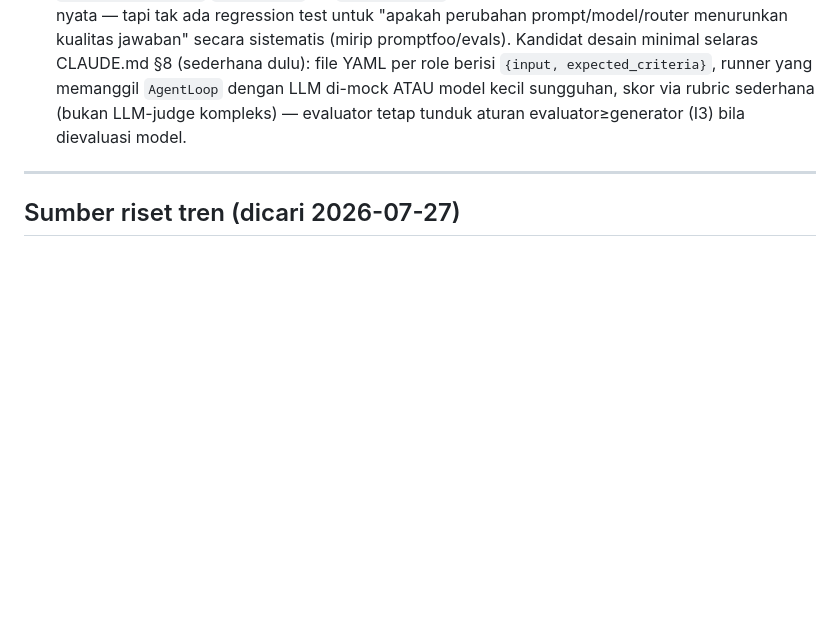
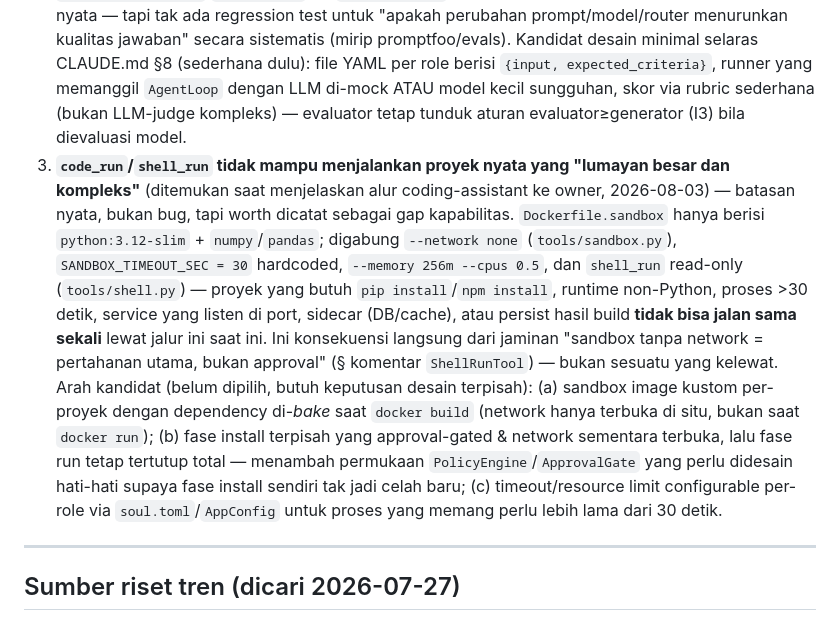
Before and after one commit to MuhammadHasbiAshshiddieqy/OpenClawn, a Markdown page: TODO.md, the part around the change. GitHub-like rendering; blank space fills up the shorter version.

Commit message:
docs: log sandbox scope limitation for large/complex projects as backlog
Found while walking the owner through the coding-assistant debug flow:
code_run/shell_run currently can't run real-world non-trivial projects
(no network means no pip/npm install, no non-Python runtimes baked into
Dockerfile.sandbox, hard 30s timeout, no port exposure, no build-artifact
persistence). This is a direct consequence of the sandbox-over-approval
security guarantee, not an oversight. Logged as unapproved proposal with
three candidate directions, pending owner prioritization.

Co-Authored-By: Claude Sonnet 5 <noreply@anthropic.com>

```diff
--- a/TODO.md
+++ b/TODO.md
@@ -588,6 +588,27 @@ konfirmasi eksplisit (pola sama item 7-8 di §4).
    `AgentLoop` dengan LLM di-mock ATAU model kecil sungguhan, skor via
    rubric sederhana (bukan LLM-judge kompleks) — evaluator tetap tunduk
    aturan evaluator≥generator (I3) bila dievaluasi model.
+3. **`code_run`/`shell_run` tidak mampu menjalankan proyek nyata yang
+   "lumayan besar dan kompleks"** (ditemukan saat menjelaskan alur
+   coding-assistant ke owner, 2026-08-03) — batasan nyata, bukan bug, tapi
+   worth dicatat sebagai gap kapabilitas. `Dockerfile.sandbox` hanya berisi
+   `python:3.12-slim` + `numpy`/`pandas`; digabung `--network none` (`tools/sandbox.py`),
+   `SANDBOX_TIMEOUT_SEC = 30` hardcoded, `--memory 256m --cpus 0.5`, dan
+   `shell_run` read-only (`tools/shell.py`) — proyek yang butuh
+   `pip install`/`npm install`, runtime non-Python, proses >30 detik, service
+   yang listen di port, sidecar (DB/cache), atau persist hasil build **tidak
+   bisa jalan sama sekali** lewat jalur ini saat ini. Ini konsekuensi
+   langsung dari jaminan "sandbox tanpa network = pertahanan utama, bukan
+   approval" (§ komentar `ShellRunTool`) — bukan sesuatu yang kelewat.
+   Arah kandidat (belum dipilih, butuh keputusan desain terpisah):
+   (a) sandbox image kustom per-proyek dengan dependency di-*bake* saat
+   `docker build` (network hanya terbuka di situ, bukan saat `docker run`);
+   (b) fase install terpisah yang approval-gated & network sementara
+   terbuka, lalu fase run tetap tertutup total — menambah permukaan
+   `PolicyEngine`/`ApprovalGate` yang perlu didesain hati-hati supaya fase
+   install sendiri tak jadi celah baru; (c) timeout/resource limit
+   configurable per-role via `soul.toml`/`AppConfig` untuk proses yang
+   memang perlu lebih lama dari 30 detik.
 
 ---
 
```
